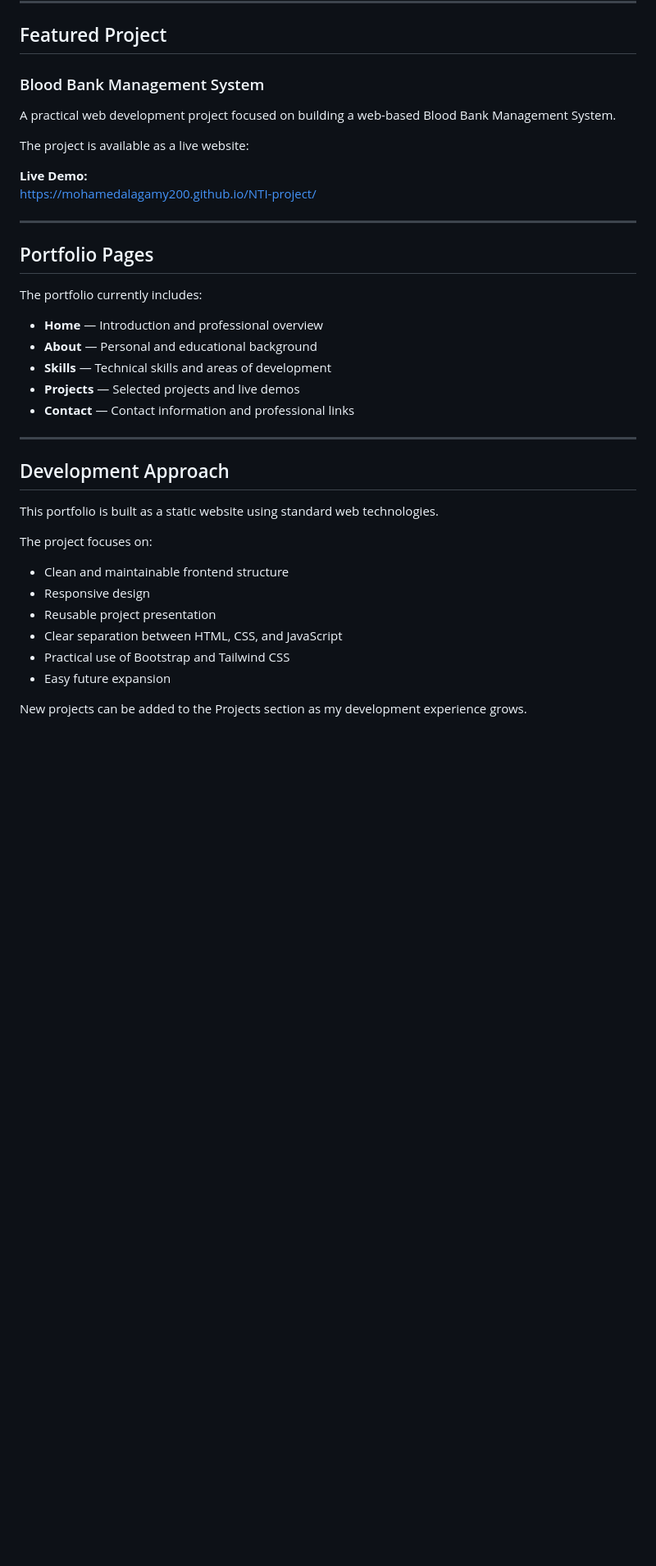
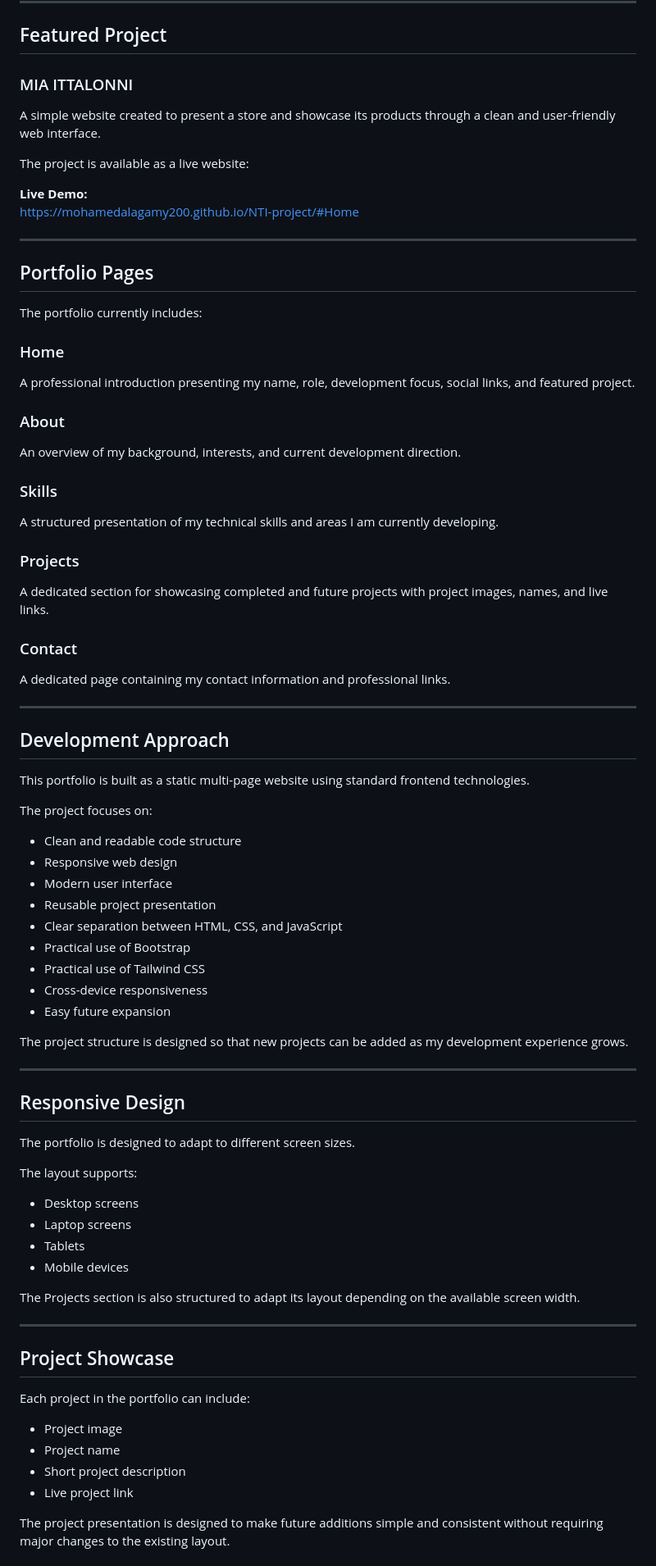
Before and after one commit to Mohamedalagamy200/portfolio-web, a Markdown page: README.md, the part around one of its changes. Shown at 82% size. Rendered like a GitHub page; blank space fills up the shorter version.

Commit message:
Update portfolio

```diff
--- a/README.md
+++ b/README.md
@@ -66,14 +75,14 @@ Alongside web development, I am currently exploring AI Agents, n8n automation, a
 
 ## Featured Project
 
-### Blood Bank Management System
+### MIA ITTALONNI
 
-A practical web development project focused on building a web-based Blood Bank Management System.
+A simple website created to present a store and showcase its products through a clean and user-friendly web interface.
 
 The project is available as a live website:
 
 **Live Demo:**
-https://mohamedalagamy200.github.io/NTI-project/
+https://mohamedalagamy200.github.io/NTI-project/#Home
 
 ---
 
@@ -81,25 +90,71 @@ https://mohamedalagamy200.github.io/NTI-project/
 
 The portfolio currently includes:
 
-- **Home** — Introduction and professional overview
-- **About** — Personal and educational background
-- **Skills** — Technical skills and areas of development
-- **Projects** — Selected projects and live demos
-- **Contact** — Contact information and professional links
+### Home
+
+A professional introduction presenting my name, role, development focus, social links, and featured project.
+
+### About
+
+An overview of my background, interests, and current development direction.
+
+### Skills
+
+A structured presentation of my technical skills and areas I am currently developing.
+
+### Projects
+
+A dedicated section for showcasing completed and future projects with project images, names, and live links.
+
+### Contact
+
+A dedicated page containing my contact information and professional links.
 
 ---
 
 ## Development Approach
 
-This portfolio is built as a static website using standard web technologies.
+This portfolio is built as a static multi-page website using standard frontend technologies.
 
 The project focuses on:
 
-- Clean and maintainable frontend structure
-- Responsive design
+- Clean and readable code structure
+- Responsive web design
+- Modern user interface
 - Reusable project presentation
 - Clear separation between HTML, CSS, and JavaScript
-- Practical use of Bootstrap and Tailwind CSS
+- Practical use of Bootstrap
+- Practical use of Tailwind CSS
+- Cross-device responsiveness
 - Easy future expansion
 
-New projects can be added to the Projects section as my development experience grows.
+The project structure is designed so that new projects can be added as my development experience grows.
+
+---
+
+## Responsive Design
+
+The portfolio is designed to adapt to different screen sizes.
+
+The layout supports:
+
+- Desktop screens
+- Laptop screens
+- Tablets
+- Mobile devices
+
+The Projects section is also structured to adapt its layout depending on the available screen width.
+
+---
+
+## Project Showcase
+
+Each project in the portfolio can include:
+
+- Project image
+- Project name
+- Short project description
+- Live project link
+
+The project presentation is designed to make future additions simple and consistent without requiring major changes to the existing layout.
+
```
Also changed, not shown: other parts of README.md (+66 -36 lines).
